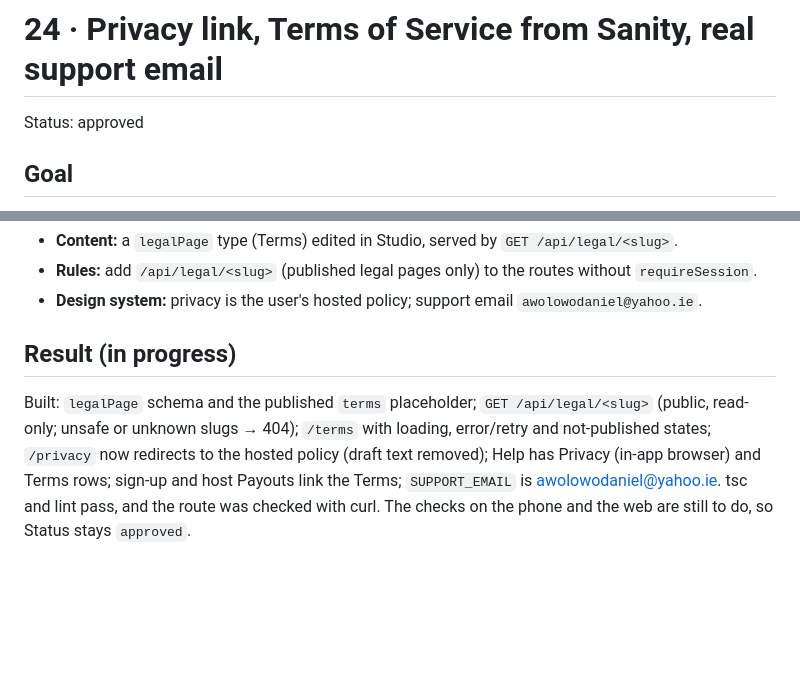
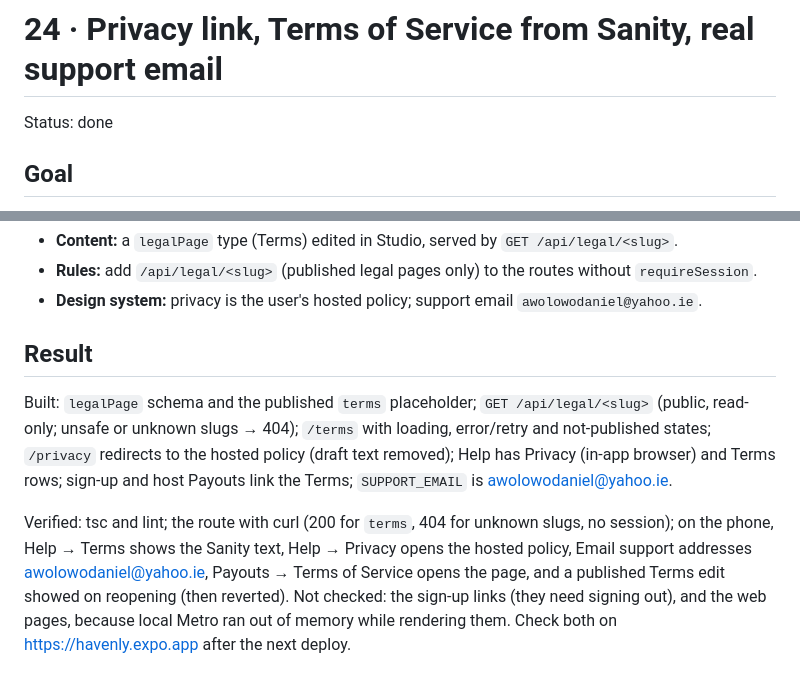
Before and after one commit to Kronium345/havenly, a Markdown page: prompts/24-legal-and-support.md, 2 parts joined by grey strips. Rendered like a GitHub page; blank space fills up the shorter version.

Commit message:
More Updates to ToS & PP

```diff
--- a/prompts/24-legal-and-support.md
+++ b/prompts/24-legal-and-support.md
@@ -1,6 +1,6 @@
 # 24 · Privacy link, Terms of Service from Sanity, real support email
 
-Status: approved
+Status: done
 
 ## Goal
 Guests and hosts can read Havenly's privacy policy (the user's hosted policy) and Terms of Service from the app and the website, and contact support at a real inbox. The Terms text is edited in Sanity Studio and shows without an app release.
@@ -59,5 +59,7 @@ Help rows, the sign-up line, the Payouts link, and `SUPPORT_EMAIL`.
 - **Rules:** add `/api/legal/<slug>` (published legal pages only) to the routes without `requireSession`.
 - **Design system:** privacy is the user's hosted policy; support email `awolowodaniel@yahoo.ie`.
 
-## Result (in progress)
-Built: `legalPage` schema and the published `terms` placeholder; `GET /api/legal/<slug>` (public, read-only; unsafe or unknown slugs → 404); `/terms` with loading, error/retry and not-published states; `/privacy` now redirects to the hosted policy (draft text removed); Help has Privacy (in-app browser) and Terms rows; sign-up and host Payouts link the Terms; `SUPPORT_EMAIL` is awolowodaniel@yahoo.ie. tsc and lint pass, and the route was checked with curl. The checks on the phone and the web are still to do, so Status stays `approved`.
+## Result
+Built: `legalPage` schema and the published `terms` placeholder; `GET /api/legal/<slug>` (public, read-only; unsafe or unknown slugs → 404); `/terms` with loading, error/retry and not-published states; `/privacy` redirects to the hosted policy (draft text removed); Help has Privacy (in-app browser) and Terms rows; sign-up and host Payouts link the Terms; `SUPPORT_EMAIL` is awolowodaniel@yahoo.ie.
+
+Verified: tsc and lint; the route with curl (200 for `terms`, 404 for unknown slugs, no session); on the phone, Help → Terms shows the Sanity text, Help → Privacy opens the hosted policy, Email support addresses awolowodaniel@yahoo.ie, Payouts → Terms of Service opens the page, and a published Terms edit showed on reopening (then reverted). Not checked: the sign-up links (they need signing out), and the web pages, because local Metro ran out of memory while rendering them. Check both on https://havenly.expo.app after the next deploy.
```
